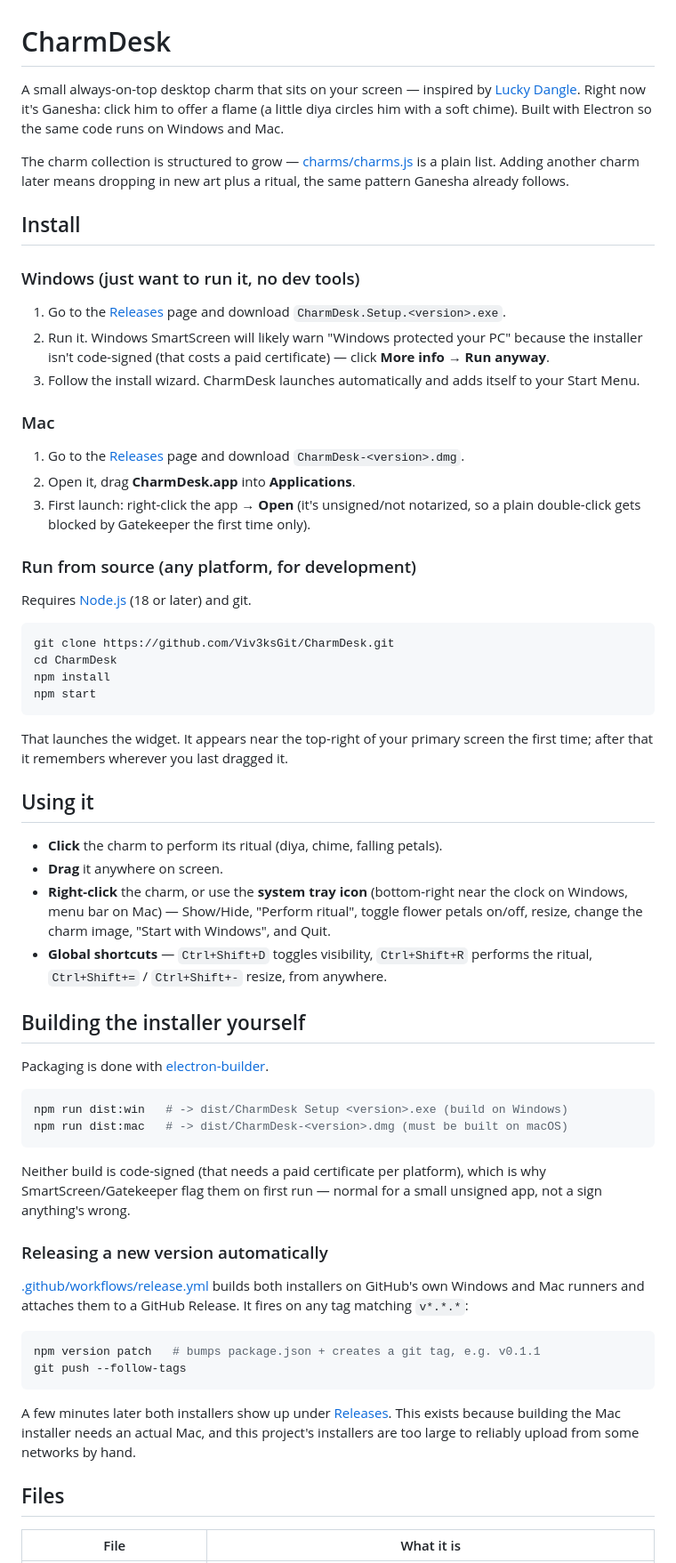
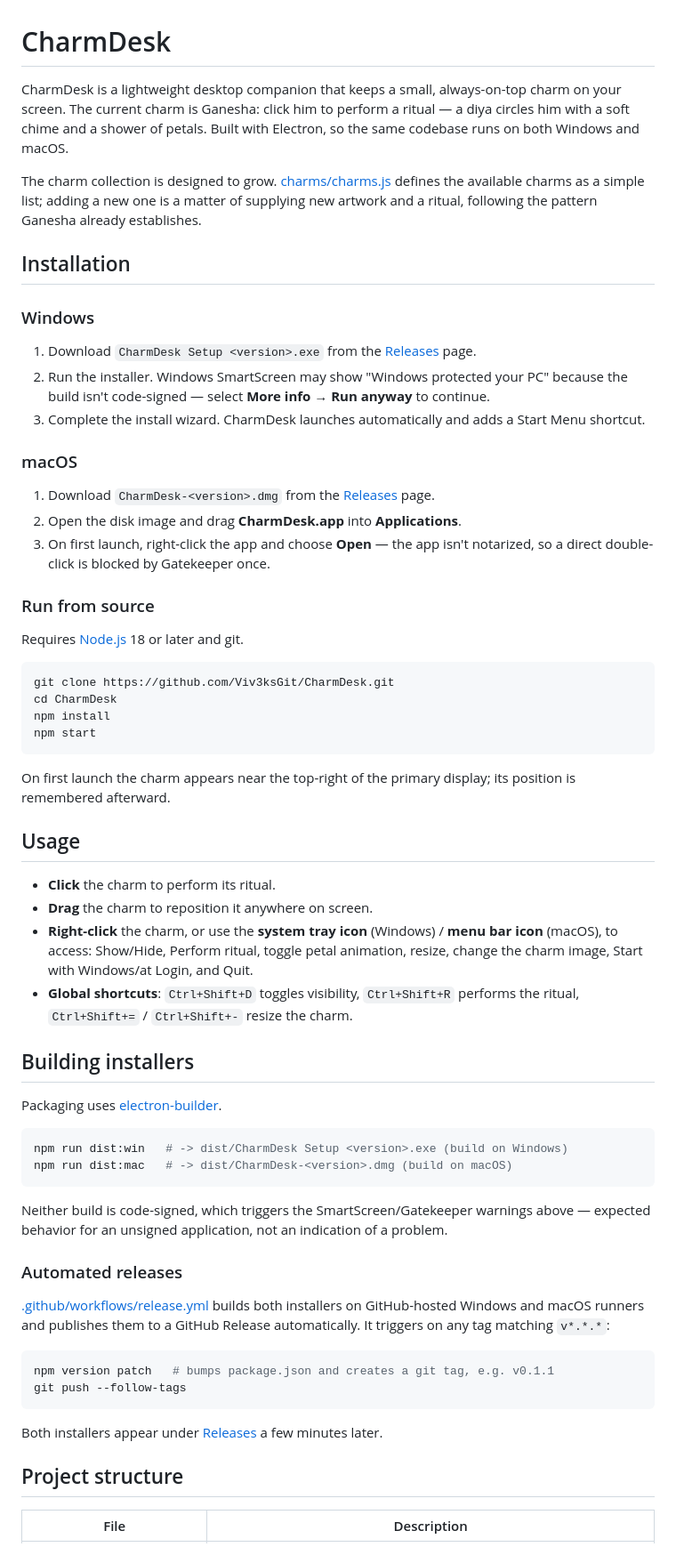
Before and after one commit to Viv3ksGit/CharmDesk, a Markdown page: README.md, the part around one of its changes. Shown at 89% size. GitHub-like rendering.

Commit message:
Rewrite README in a more professional tone
Drops the direct competitor reference and casual phrasing now that
the repo is public.

Co-Authored-By: Claude Sonnet 5 <noreply@anthropic.com>

````diff
--- a/README.md
+++ b/README.md
@@ -1,36 +1,37 @@
 # CharmDesk
 
-A small always-on-top desktop charm that sits on your screen — inspired by
-[Lucky Dangle](https://luckydangle.app). Right now it's Ganesha: click him to
-offer a flame (a little diya circles him with a soft chime). Built with
-Electron so the same code runs on Windows and Mac.
+CharmDesk is a lightweight desktop companion that keeps a small,
+always-on-top charm on your screen. The current charm is Ganesha: click him
+to perform a ritual — a diya circles him with a soft chime and a shower of
+petals. Built with Electron, so the same codebase runs on both Windows and
+macOS.
 
-The charm collection is structured to grow — [charms/charms.js](charms/charms.js)
-is a plain list. Adding another charm later means dropping in new art plus a
-ritual, the same pattern Ganesha already follows.
+The charm collection is designed to grow. [charms/charms.js](charms/charms.js)
+defines the available charms as a simple list; adding a new one is a matter
+of supplying new artwork and a ritual, following the pattern Ganesha already
+establishes.
 
-## Install
+## Installation
 
-### Windows (just want to run it, no dev tools)
+### Windows
 
-1. Go to the [Releases](../../releases) page and download
-   `CharmDesk.Setup.<version>.exe`.
-2. Run it. Windows SmartScreen will likely warn "Windows protected your PC"
-   because the installer isn't code-signed (that costs a paid certificate) —
-   click **More info → Run anyway**.
-3. Follow the install wizard. CharmDesk launches automatically and adds
-   itself to your Start Menu.
+1. Download `CharmDesk Setup <version>.exe` from the [Releases](../../releases) page.
+2. Run the installer. Windows SmartScreen may show "Windows protected your
+   PC" because the build isn't code-signed — select **More info → Run
+   anyway** to continue.
+3. Complete the install wizard. CharmDesk launches automatically and adds a
+   Start Menu shortcut.
 
-### Mac
+### macOS
 
-1. Go to the [Releases](../../releases) page and download `CharmDesk-<version>.dmg`.
-2. Open it, drag **CharmDesk.app** into **Applications**.
-3. First launch: right-click the app → **Open** (it's unsigned/not notarized,
-   so a plain double-click gets blocked by Gatekeeper the first time only).
+1. Download `CharmDesk-<version>.dmg` from the [Releases](../../releases) page.
+2. Open the disk image and drag **CharmDesk.app** into **Applications**.
+3. On first launch, right-click the app and choose **Open** — the app isn't
+   notarized, so a direct double-click is blocked by Gatekeeper once.
 
-### Run from source (any platform, for development)
+### Run from source
 
-Requires [Node.js](https://nodejs.org) (18 or later) and git.
+Requires [Node.js](https://nodejs.org) 18 or later and git.
 
 ```bash
 git clone https://github.com/Viv3ksGit/CharmDesk.git
@@ -39,50 +40,47 @@ npm install
 npm start
 ```
 
-That launches the widget. It appears near the top-right of your primary
-screen the first time; after that it remembers wherever you last dragged it.
+On first launch the charm appears near the top-right of the primary display;
+its position is remembered afterward.
 
-## Using it
+## Usage
 
-- **Click** the charm to perform its ritual (diya, chime, falling petals).
-- **Drag** it anywhere on screen.
-- **Right-click** the charm, or use the **system tray icon** (bottom-right
-  near the clock on Windows, menu bar on Mac) — Show/Hide, "Perform ritual",
-  toggle flower petals on/off, resize, change the charm image, "Start with
-  Windows", and Quit.
-- **Global shortcuts** — `Ctrl+Shift+D` toggles visibility, `Ctrl+Shift+R`
-  performs the ritual, `Ctrl+Shift+=` / `Ctrl+Shift+-` resize, from anywhere.
+- **Click** the charm to perform its ritual.
+- **Drag** the charm to reposition it anywhere on screen.
+- **Right-click** the charm, or use the **system tray icon** (Windows) /
+  **menu bar icon** (macOS), to access: Show/Hide, Perform ritual, toggle
+  petal animation, resize, change the charm image, Start with Windows/at
+  Login, and Quit.
+- **Global shortcuts**: `Ctrl+Shift+D` toggles visibility, `Ctrl+Shift+R`
+  performs the ritual, `Ctrl+Shift+=` / `Ctrl+Shift+-` resize the charm.
 
-## Building the installer yourself
+## Building installers
 
-Packaging is done with [electron-builder](https://www.electron.build/).
+Packaging uses [electron-builder](https://www.electron.build/).
 
 ```bash
 npm run dist:win   # -> dist/CharmDesk Setup <version>.exe (build on Windows)
-npm run dist:mac   # -> dist/CharmDesk-<version>.dmg (must be built on macOS)
+npm run dist:mac   # -> dist/CharmDesk-<version>.dmg (build on macOS)
 ```
 
-Neither build is code-signed (that needs a paid certificate per platform),
-which is why SmartScreen/Gatekeeper flag them on first run — normal for a
-small unsigned app, not a sign anything's wrong.
+Neither build is code-signed, which triggers the SmartScreen/Gatekeeper
+warnings above — expected behavior for an unsigned application, not an
+indication of a problem.
 
-### Releasing a new version automatically
+### Automated releases
 
 [.github/workflows/release.yml](.github/workflows/release.yml) builds both
-installers on GitHub's own Windows and Mac runners and attaches them to a
-GitHub Release. It fires on any tag matching `v*.*.*`:
+installers on GitHub-hosted Windows and macOS runners and publishes them to
+a GitHub Release automatically. It triggers on any tag matching `v*.*.*`:
 
 ```bash
-npm version patch   # bumps package.json + creates a git tag, e.g. v0.1.1
+npm version patch   # bumps package.json and creates a git tag, e.g. v0.1.1
 git push --follow-tags
 ```
 
-A few minutes later both installers show up under
-[Releases](../../releases). This exists because building the Mac installer
-needs an actual Mac, and this project's installers are too large to reliably
-upload from some networks by hand.
+Both installers appear under [Releases](../../releases) a few minutes later.
 
-## Files
+## Project structure
 
-| File | What it is |
+| File | Description |
 |---|---|
````
Also changed, not shown: other parts of README.md (+10 -10 lines).
